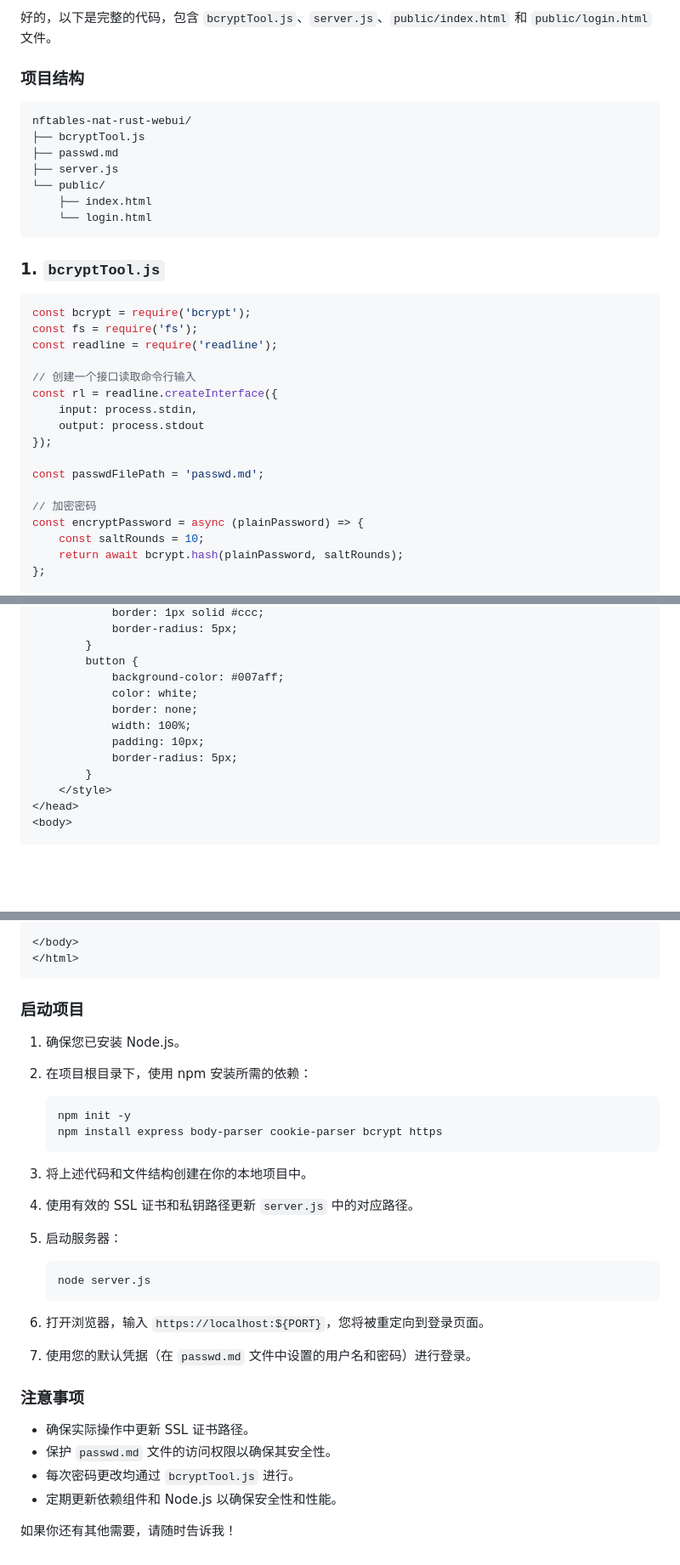
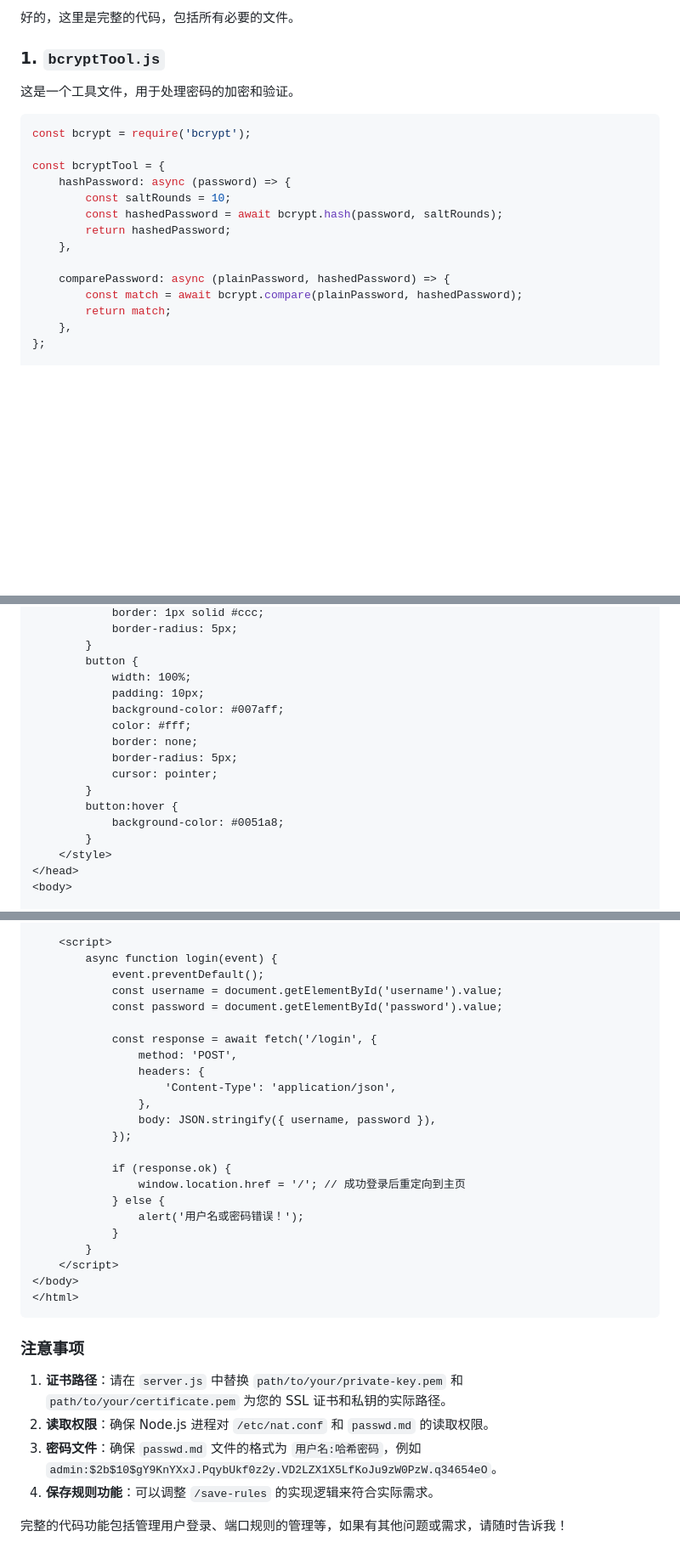
Before and after one commit to arloor/nftables-nat-rust, a Markdown page: webui/shuoming.md, 3 parts joined by grey strips. Shown at 85% size. Drawn GitHub-style; blank space fills up the shorter version.

````diff
--- a/webui/shuoming.md
+++ b/webui/shuoming.md
@@ -1,35 +1,22 @@
-好的，以下是完整的代码，包含 `bcryptTool.js`、`server.js`、`public/index.html` 和 `public/login.html` 文件。
-
-### 项目结构
-
-```
-nftables-nat-rust-webui/
-├── bcryptTool.js
-├── passwd.md
-├── server.js
-└── public/
-    ├── index.html
-    └── login.html
-```
+好的，这里是完整的代码，包括所有必要的文件。
 
 ### 1. `bcryptTool.js`
 
+这是一个工具文件，用于处理密码的加密和验证。
+
 ```javascript
 const bcrypt = require('bcrypt');
-const fs = require('fs');
-const readline = require('readline');
 
-// 创建一个接口读取命令行输入
-const rl = readline.createInterface({
-    input: process.stdin,
-    output: process.stdout
-});
+const bcryptTool = {
+    hashPassword: async (password) => {
+        const saltRounds = 10;
+        const hashedPassword = await bcrypt.hash(password, saltRounds);
+        return hashedPassword;
+    },
 
-const passwdFilePath = 'passwd.md';
-
-// 加密密码
-const encryptPassword = async (plainPassword) => {
-    const saltRounds = 10;
-    return await bcrypt.hash(plainPassword, saltRounds);
+    comparePassword: async (plainPassword, hashedPassword) => {
+        const match = await bcrypt.compare(plainPassword, hashedPassword);
+        return match;
+    },
 };
 
@@ -523,12 +425,16 @@ https.createServer(options, app).listen(PORT, () => {
             border-radius: 5px;
         }
         button {
-            background-color: #007aff;
-            color: white;
-            border: none;
             width: 100%;
             padding: 10px;
+            background-color: #007aff;
+            color: #fff;
+            border: none;
             border-radius: 5px;
+            cursor: pointer;
+        }
+        button:hover {
+            background-color: #0051a8;
         }
     </style>
 </head>
@@ -543,35 +449,36 @@ https.createServer(options, app).listen(PORT, () => {
         </form>
     </div>
 
+    <script>
+        async function login(event) {
+            event.preventDefault();
+            const username = document.getElementById('username').value;
+            const password = document.getElementById('password').value;
+
+            const response = await fetch('/login', {
+                method: 'POST',
+                headers: {
+                    'Content-Type': 'application/json',
+                },
+                body: JSON.stringify({ username, password }),
+            });
+
+            if (response.ok) {
+                window.location.href = '/'; // 成功登录后重定向到主页
+            } else {
+                alert('用户名或密码错误！');
+            }
+        }
+    </script>
 </body>
 </html>
 ```
 
-### 启动项目
-
-1. 确保您已安装 Node.js。
-2. 在项目根目录下，使用 npm 安装所需的依赖：
-   ```bash
-   npm init -y
-   npm install express body-parser cookie-parser bcrypt https
-   ```
-
-3. 将上述代码和文件结构创建在你的本地项目中。
-4. 使用有效的 SSL 证书和私钥路径更新 `server.js` 中的对应路径。
-5. 启动服务器：
-   ```bash
-   node server.js
-   ```
-
-6. 打开浏览器，输入 `https://localhost:${PORT}`，您将被重定向到登录页面。
-
-7. 使用您的默认凭据（在 `passwd.md` 文件中设置的用户名和密码）进行登录。
-
 ### 注意事项
 
-- 确保实际操作中更新 SSL 证书路径。
-- 保护 `passwd.md` 文件的访问权限以确保其安全性。
-- 每次密码更改均通过 `bcryptTool.js` 进行。
-- 定期更新依赖组件和 Node.js 以确保安全性和性能。
+1. **证书路径**：请在 `server.js` 中替换 `path/to/your/private-key.pem` 和 `path/to/your/certificate.pem` 为您的 SSL 证书和私钥的实际路径。
+2. **读取权限**：确保 Node.js 进程对 `/etc/nat.conf` 和 `passwd.md` 的读取权限。
+3. **密码文件**：确保 `passwd.md` 文件的格式为 `用户名:哈希密码`，例如 `admin:$2b$10$gY9KnYXxJ.PqybUkf0z2y.VD2LZX1X5LfKoJu9zW0PzW.q34654eO`。
+4. **保存规则功能**：可以调整 `/save-rules` 的实现逻辑来符合实际需求。
 
-如果你还有其他需要，请随时告诉我！
+完整的代码功能包括管理用户登录、端口规则的管理等，如果有其他问题或需求，请随时告诉我！
````
Also changed, not shown: other parts of webui/shuoming.md (+102 -187 lines).
